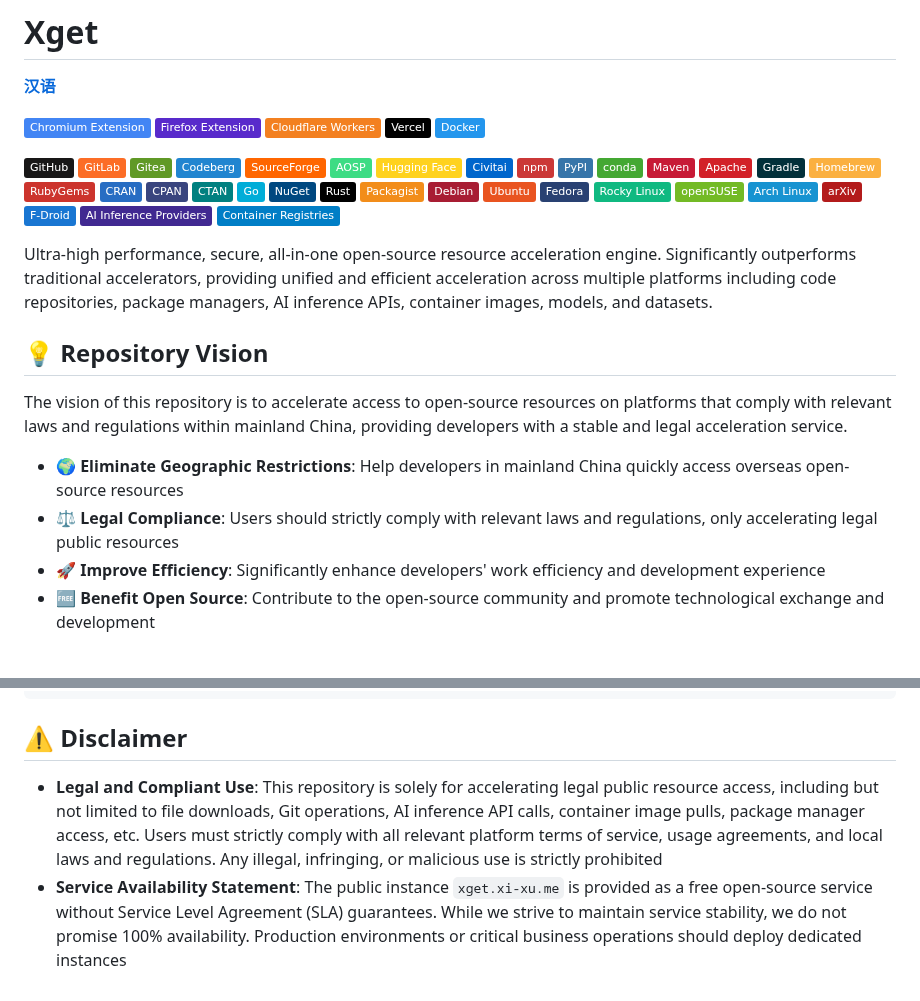
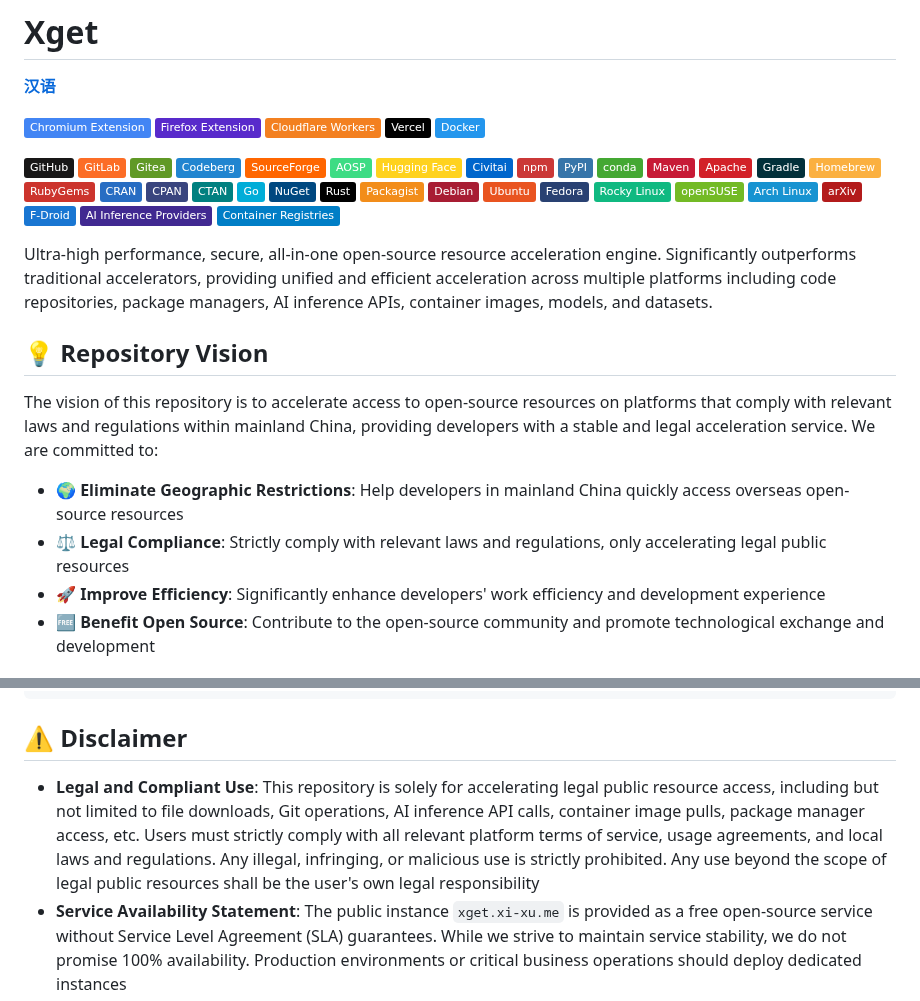
Before and after one commit to xsy99140636/Xget, a Markdown page: README.en.md, 2 parts joined by grey strips. GitHub-like rendering; badges without logos.

```diff
--- a/README.en.md
+++ b/README.en.md
@@ -46,10 +46,10 @@ Ultra-high performance, secure, all-in-one open-source resource acceleration eng
 
 ## 💡 Repository Vision
 
-The vision of this repository is to accelerate access to open-source resources on platforms that comply with relevant laws and regulations within mainland China, providing developers with a stable and legal acceleration service.
+The vision of this repository is to accelerate access to open-source resources on platforms that comply with relevant laws and regulations within mainland China, providing developers with a stable and legal acceleration service. We are committed to:
 
 - **🌍 Eliminate Geographic Restrictions**: Help developers in mainland China quickly access overseas open-source resources
-- **⚖️ Legal Compliance**: Users should strictly comply with relevant laws and regulations, only accelerating legal public resources
+- **⚖️ Legal Compliance**: Strictly comply with relevant laws and regulations, only accelerating legal public resources
 - **🚀 Improve Efficiency**: Significantly enhance developers' work efficiency and development experience
 - **🆓 Benefit Open Source**: Contribute to the open-source community and promote technological exchange and development
 
@@ -2250,7 +2250,7 @@ npx wrangler dev --log-level debug
 
 ## ⚠️ Disclaimer
 
-- **Legal and Compliant Use**: This repository is solely for accelerating legal public resource access, including but not limited to file downloads, Git operations, AI inference API calls, container image pulls, package manager access, etc. Users must strictly comply with all relevant platform terms of service, usage agreements, and local laws and regulations. Any illegal, infringing, or malicious use is strictly prohibited
+- **Legal and Compliant Use**: This repository is solely for accelerating legal public resource access, including but not limited to file downloads, Git operations, AI inference API calls, container image pulls, package manager access, etc. Users must strictly comply with all relevant platform terms of service, usage agreements, and local laws and regulations. Any illegal, infringing, or malicious use is strictly prohibited. Any use beyond the scope of legal public resources shall be the user's own legal responsibility
 - **Service Availability Statement**: The public instance `xget.xi-xu.me` is provided as a free open-source service without Service Level Agreement (SLA) guarantees. While we strive to maintain service stability, we do not promise 100% availability. Production environments or critical business operations should deploy dedicated instances
 - **Data Privacy Protection**: Xget employs a no-logging architecture and does not store, record, or analyze user request data. However, users should still handle sensitive information carefully and avoid transmitting confidential content over public networks
 - **Liability Limitation**: Repository maintainers and contributors assume no legal responsibility for any direct losses, indirect losses, data loss, business interruption, or other consequences that may arise from using this service
```
Also changed, not shown: other parts of README.en.md (+1 -1 lines), README.md (+4 -4 lines).
